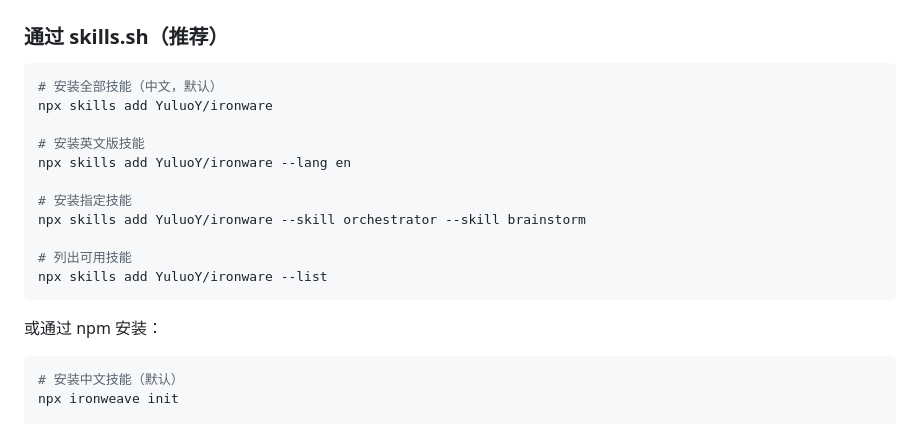
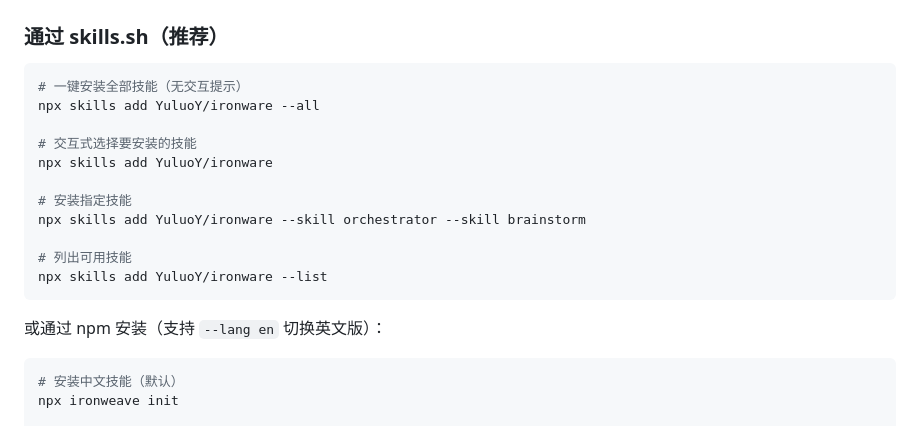
Before and after one commit to YuluoY/Ironweave, a Markdown page: README_CN.md, the part around the change. GitHub-like rendering.

````diff
--- a/README_CN.md
+++ b/README_CN.md
@@ -99,11 +99,11 @@ Ironweave 是一套完整的软件开发工作流，由一组可自由组合的
 ### 通过 skills.sh（推荐）
 
 ```bash
-# 安装全部技能（中文，默认）
+# 一键安装全部技能（无交互提示）
+npx skills add YuluoY/ironware --all
+
+# 交互式选择要安装的技能
 npx skills add YuluoY/ironware
-
-# 安装英文版技能
-npx skills add YuluoY/ironware --lang en
 
 # 安装指定技能
 npx skills add YuluoY/ironware --skill orchestrator --skill brainstorm
@@ -112,7 +112,7 @@ npx skills add YuluoY/ironware --skill orchestrator --skill brainstorm
 npx skills add YuluoY/ironware --list
 ```
 
-或通过 npm 安装：
+或通过 npm 安装（支持 `--lang en` 切换英文版）：
 
 ```bash
 # 安装中文技能（默认）
````
Also changed, not shown: README.md (+6 -6 lines).
